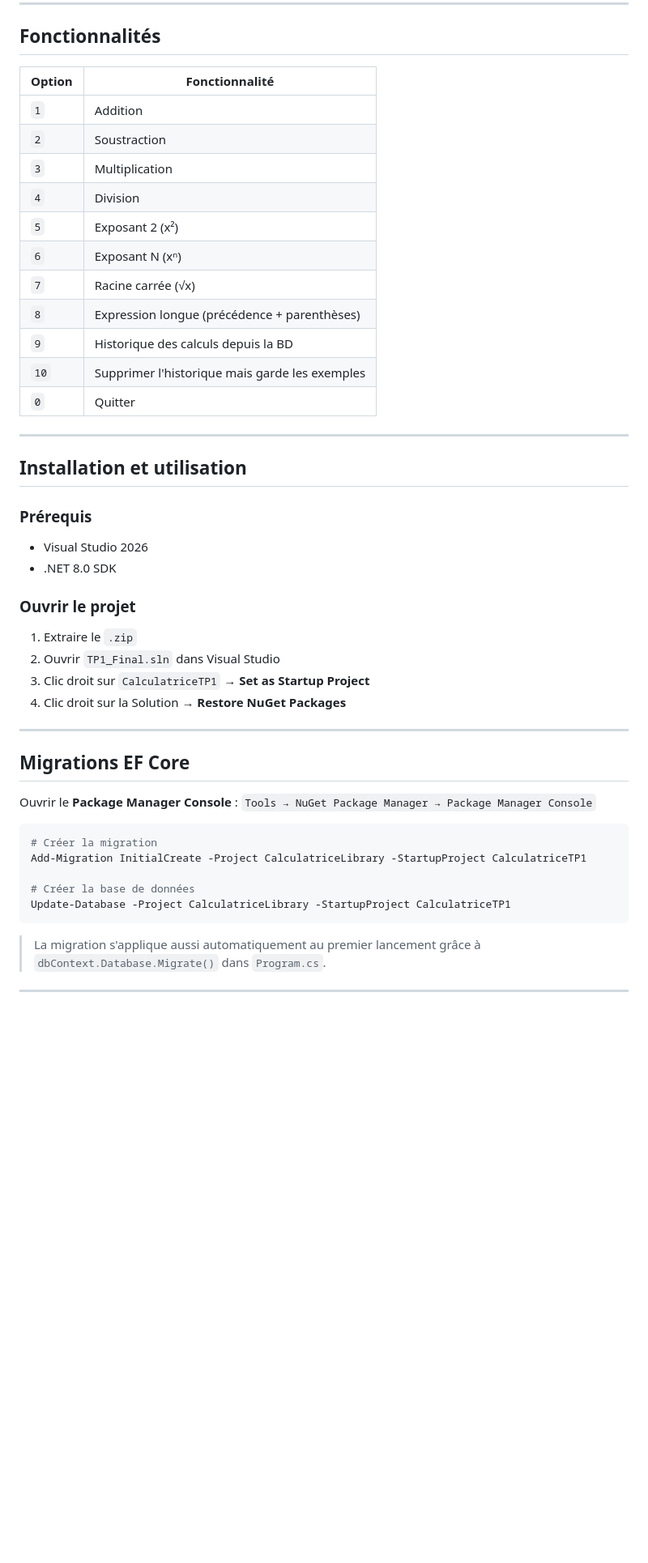
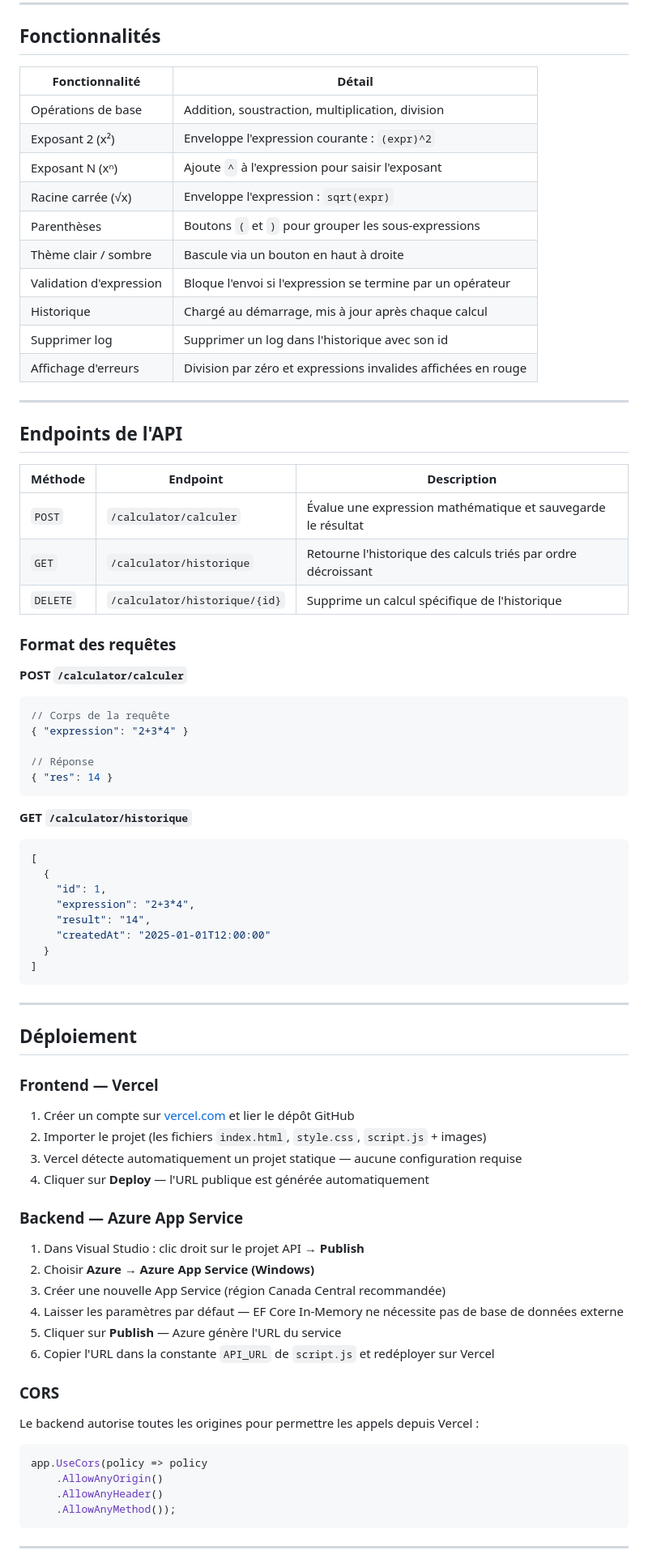
Before and after one commit to Kwizmoon/Calculator-Web, a Markdown page: README.md, the part around one of its changes. Shown at 81% size. Drawn GitHub-style; blank space fills up the shorter version.

````diff
--- a/README.md
+++ b/README.md
@@ -52,49 +70,82 @@ TP1_Final/
 
 ## Fonctionnalités
 
-| Option | Fonctionnalité                                       |
-|--------|------------------------------------------------------|
-| `1`    | Addition                                             |
-| `2`    | Soustraction                                         |
-| `3`    | Multiplication                                       |
-| `4`    | Division                                             |
-| `5`    | Exposant 2 (x²)                                      |
-| `6`    | Exposant N (xⁿ)                                      |
-| `7`    | Racine carrée (√x)                                   |
-| `8`    | Expression longue (précédence + parenthèses)         |
-| `9`    | Historique des calculs depuis la BD                  |
-| `10`   | Supprimer l'historique mais garde les exemples       |
-| `0`    | Quitter                                              |
+| Fonctionnalité          |                            Détail                             |
+|-------------------------|---------------------------------------------------------------|
+| Opérations de base      | Addition, soustraction, multiplication, division              |
+| Exposant 2 (x²)         | Enveloppe l'expression courante : `(expr)^2`                  |
+| Exposant N (xⁿ)         | Ajoute `^` à l'expression pour saisir l'exposant              |
+| Racine carrée (√x)      | Enveloppe l'expression : `sqrt(expr)`                         |
+| Parenthèses             | Boutons `(` et `)` pour grouper les sous-expressions          |
+| Thème clair / sombre    | Bascule via un bouton en haut à droite                        |
+| Validation d'expression | Bloque l'envoi si l'expression se termine par un opérateur    |
+| Historique              | Chargé au démarrage, mis à jour après chaque calcul           |
+| Supprimer log           | Supprimer un log dans l'historique avec son id                |
+| Affichage d'erreurs     | Division par zéro et expressions invalides affichées en rouge |
 
 ---
 
-## Installation et utilisation
+## Endpoints de l'API
 
-### Prérequis
-- Visual Studio 2026
-- .NET 8.0 SDK
+| Méthode | Endpoint                      |                            Description                        |
+|---------|-------------------------------|---------------------------------------------------------------|
+| `POST`  | `/calculator/calculer`        | Évalue une expression mathématique et sauvegarde le résultat  |
+| `GET`   | `/calculator/historique`      | Retourne l'historique des calculs triés par ordre décroissant |
+| `DELETE`| `/calculator/historique/{id}` | Supprime un calcul spécifique de l'historique                 |
 
-### Ouvrir le projet
-1. Extraire le `.zip`
-2. Ouvrir `TP1_Final.sln` dans Visual Studio
-3. Clic droit sur `CalculatriceTP1` → **Set as Startup Project**
-4. Clic droit sur la Solution → **Restore NuGet Packages**
+### Format des requêtes
+
+**POST `/calculator/calculer`**
+```json
+// Corps de la requête
+{ "expression": "2+3*4" }
+
+// Réponse
+{ "res": 14 }
+```
+
+**GET `/calculator/historique`**
+```json
+[
+  {
+    "id": 1,
+    "expression": "2+3*4",
+    "result": "14",
+    "createdAt": "2025-01-01T12:00:00"
+  }
+]
+```
 
 ---
 
-## Migrations EF Core
+## Déploiement
 
-Ouvrir le **Package Manager Console** : `Tools → NuGet Package Manager → Package Manager Console`
+### Frontend — Vercel
 
-```powershell
-# Créer la migration
-Add-Migration InitialCreate -Project CalculatriceLibrary -StartupProject CalculatriceTP1
+1. Créer un compte sur [vercel.com](https://vercel.com) et lier le dépôt GitHub
+2. Importer le projet (les fichiers `index.html`, `style.css`, `script.js` + images)
+3. Vercel détecte automatiquement un projet statique — aucune configuration requise
+4. Cliquer sur **Deploy** — l'URL publique est générée automatiquement
 
-# Créer la base de données
-Update-Database -Project CalculatriceLibrary -StartupProject CalculatriceTP1
+### Backend — Azure App Service
+
+1. Dans Visual Studio : clic droit sur le projet API → **Publish**
+2. Choisir **Azure** → **Azure App Service (Windows)**
+3. Créer une nouvelle App Service (région Canada Central recommandée)
+4. Laisser les paramètres par défaut — EF Core In-Memory ne nécessite pas de base de données externe
+5. Cliquer sur **Publish** — Azure génère l'URL du service
+6. Copier l'URL dans la constante `API_URL` de `script.js` et redéployer sur Vercel
+
+### CORS
+
+Le backend autorise toutes les origines pour permettre les appels depuis Vercel :
+
+```C#
+app.UseCors(policy => policy
+    .AllowAnyOrigin()
+    .AllowAnyHeader()
+    .AllowAnyMethod());
 ```
-
-> La migration s'applique aussi automatiquement au premier lancement grâce à `dbContext.Database.Migrate()` dans `Program.cs`.
 
 ---
 
````
Also changed, not shown: other parts of README.md (+52 -60 lines).
